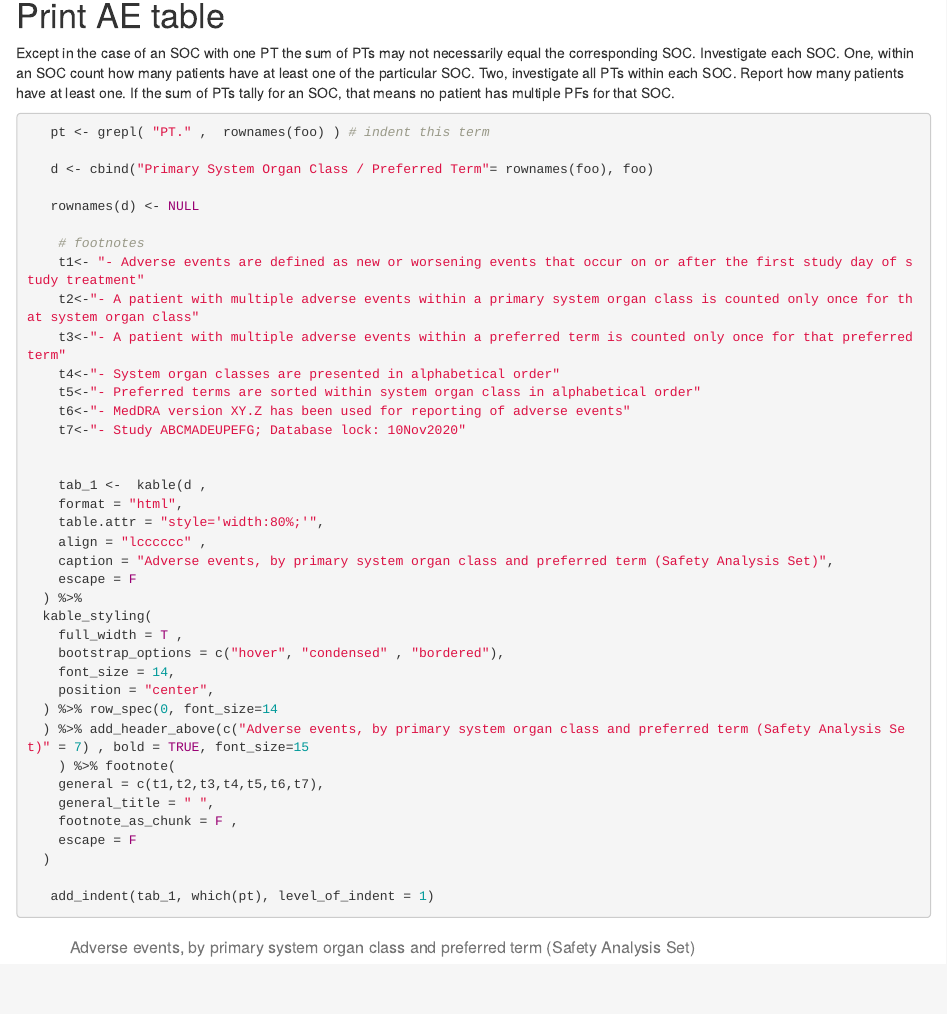
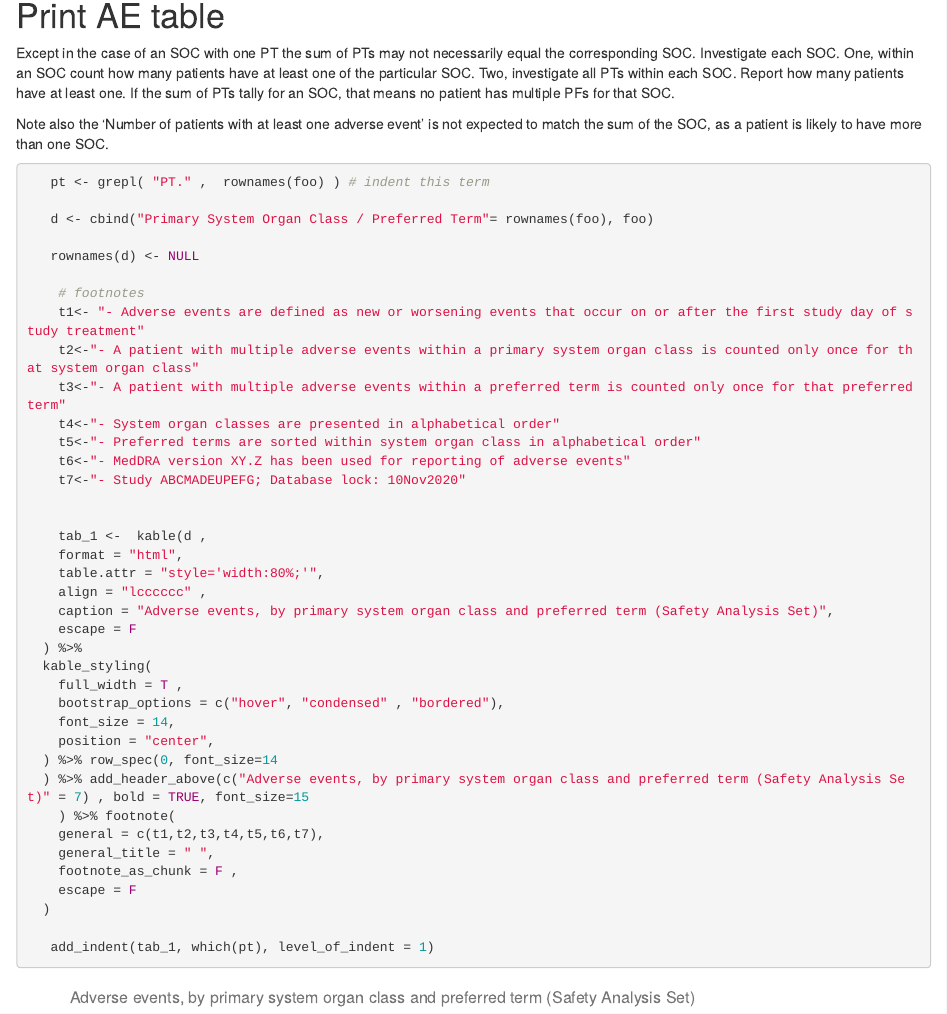
Before and after one commit to eamonn2014/AEtabulation, an R Markdown document (AE tables.Rmd): the page in a window 1100 px wide, from 4080 px down. Rendered offline with R 4.5, knitr and Pandoc, with nearby package versions; drawn as R Markdown's standard HTML page in place of the format the file asks for; some code elsewhere in the file could not run offline.

Commit message:
correcting error in the SOC PT counting..

````diff
--- a/AE tables.Rmd
+++ b/AE tables.Rmd
@@ -286,6 +286,8 @@ Simple AE table example using kable in Rmarkdown
 #  Print AE table
 
 Except in the case of an SOC with one PT the sum of PTs may not necessarily equal the corresponding SOC. Investigate each SOC. One, within an SOC count how many patients have at least one of the particular SOC. Two, investigate all PTs within each SOC. Report how many patients have at least one. If the sum of PTs tally for an SOC, that means no patient has multiple PFs for that SOC.
+
+Note also the 'Number of patients with at least one adverse event' is not expected to match the sum of the SOC, as a patient is likely to have more than one SOC.
 
 
 ```{r, }
````
